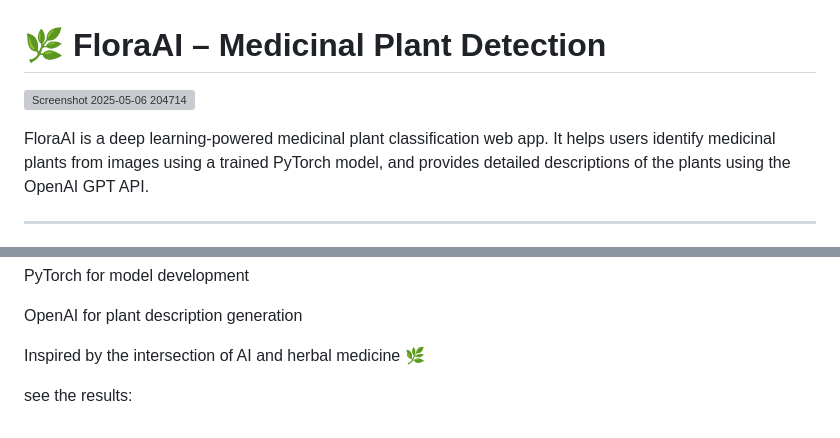
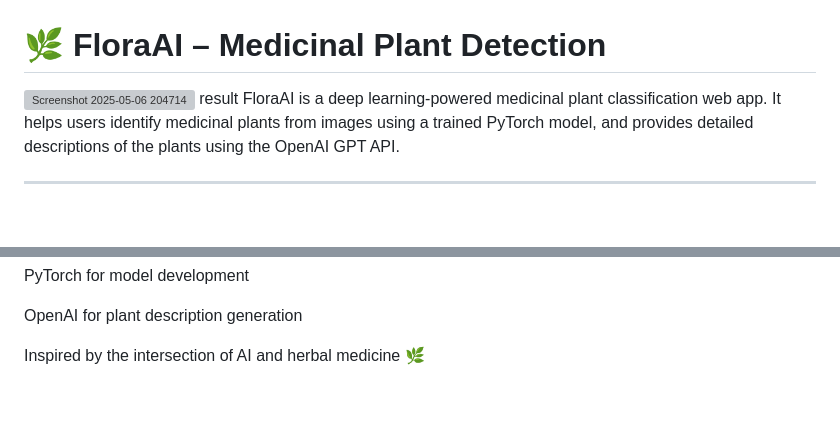
Before and after one commit to Efilkucf/FloraAI_medicinal_plant_detection, a Markdown page: README.md, 2 parts joined by grey strips. Rendered like a GitHub page; blank space fills up the shorter version; grey boxes are pictures that could not be loaded.

```diff
--- a/README.md
+++ b/README.md
@@ -1,6 +1,6 @@
 # 🌿 FloraAI – Medicinal Plant Detection
 ![Screenshot 2025-05-06 204714](https://github.com/user-attachments/assets/4c966f86-412d-44a2-8f04-44225712d7f5)
-
+result
 FloraAI is a deep learning-powered medicinal plant classification web app. It helps users identify medicinal plants from images using a trained PyTorch model, and provides detailed descriptions of the plants using the OpenAI GPT API.
 
 ---
@@ -136,5 +136,3 @@ PyTorch for model development
 OpenAI for plant description generation
 
 Inspired by the intersection of AI and herbal medicine 🌿
-
-see the results:
```
